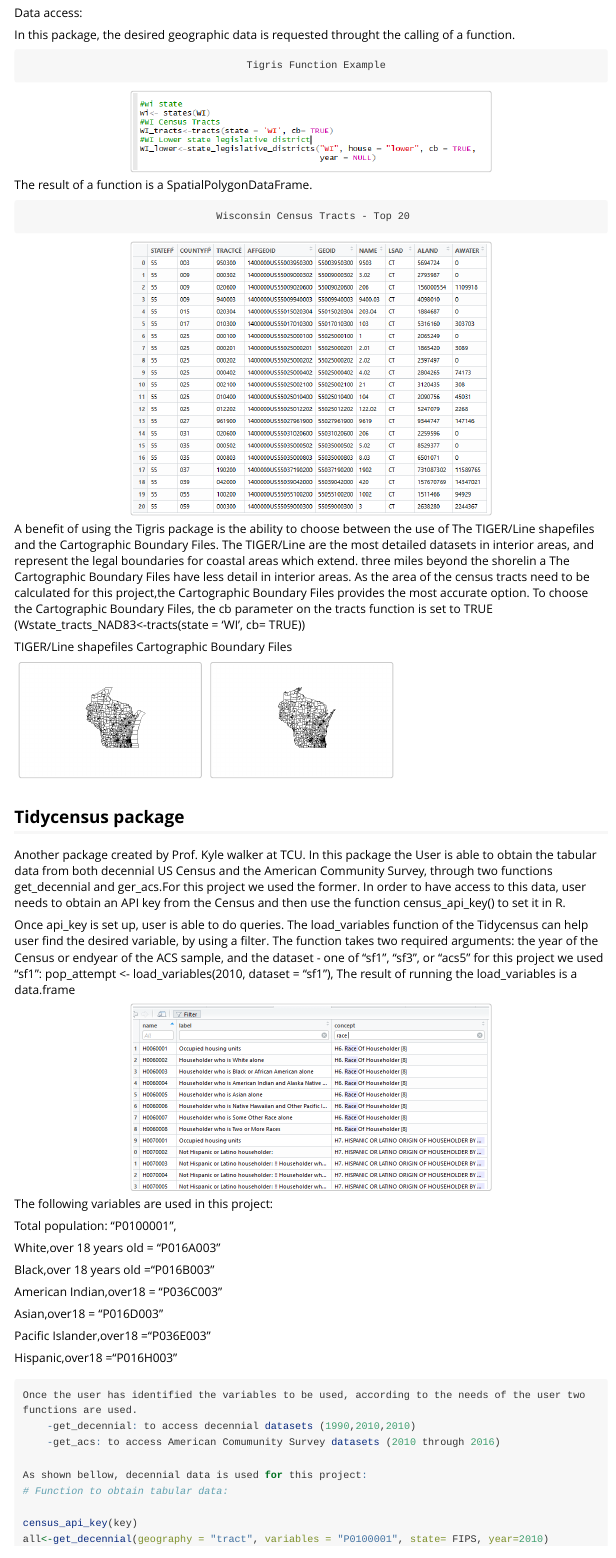
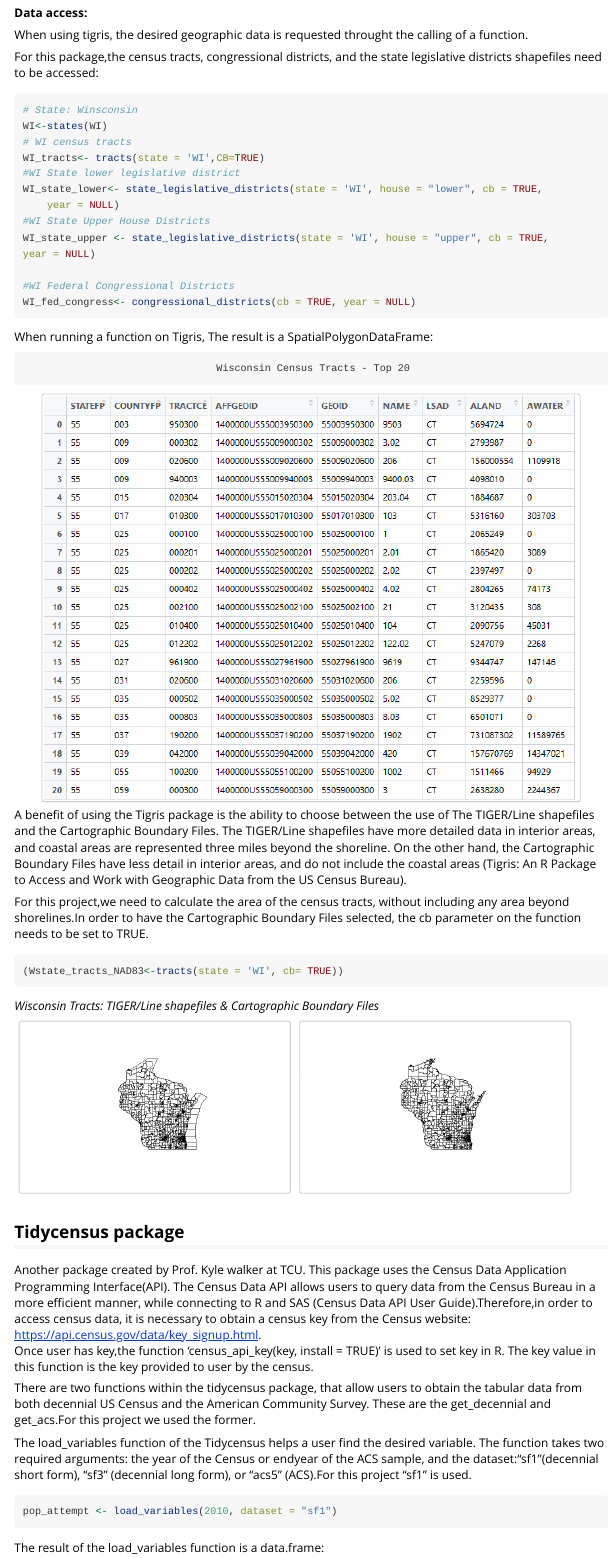
Before and after one commit to simcor06/gerrymanderdem, an R Markdown document (vignettes/Package_Report.Rmd): the page in a window 1100 px wide, from 1320 px down before the commit and from 1390 px down after it, so that both start at the same text. Rendered offline with R 4.5, knitr and Pandoc, with nearby package versions; long lines of code are wrapped.

Commit message:
Packages- Corrections

````diff
--- a/vignettes/Package_Report.Rmd
+++ b/vignettes/Package_Report.Rmd
@@ -43,31 +42,54 @@ For this package,the census tracs, congressional districts, and the state legisl
 
-Data access:
+**Data access:**
 
-In this package, the desired geographic data is requested throught the calling of a function.
+When using tigris, the desired geographic data is requested throught the calling of a function.
 
-                                         Tigris Function Example
-```{r fig.align='center', out.width= "60%", out.height= "30%"}
-include_graphics("fig/Example_functions_Tigris.png")
+For this package,the census tracts, congressional districts, and the state legislative districts shapefiles need to be accessed:
+
+```{r echo = TRUE, eval=FALSE}
+# State: Winsconsin
+WI<-states(WI)
+# WI census tracts
+WI_tracts<- tracts(state = 'WI',CB=TRUE)
+#WI State lower legislative district
+WI_state_lower<- state_legislative_districts(state = 'WI', house = "lower", cb = TRUE,
+    year = NULL)
+#WI State Upper House Districts
+WI_state_upper <- state_legislative_districts(state = 'WI', house = "upper", cb = TRUE,
+year = NULL)
+
+#WI Federal Congressional Districts
+WI_fed_congress<- congressional_districts(cb = TRUE, year = NULL)
+
 ```
-
-The result of a function is a SpatialPolygonDataFrame.
+When running a function on Tigris, The result is a SpatialPolygonDataFrame:
 
                                     Wisconsin Census Tracts - Top 20
-```{r fig.align='center', out.width= "60%", out.height= "30%"}
+```{r fig.align='center', out.width= "90%", out.height= "60%"}
 include_graphics("fig/WI_Census_tracts.png")
 ```
-A benefit of using the Tigris package is the ability to choose between the use of The TIGER/Line shapefiles and the Cartographic Boundary Files. The TIGER/Line are the most detailed datasets in interior areas, and represent the legal boundaries for coastal areas which extend.
-three miles beyond the shorelin a The Cartographic Boundary Files have less detail in interior areas. As the area of the census tracts need to be calculated for this project,the Cartographic Boundary Files provides the most accurate option. To choose the Cartographic Boundary Files, the cb parameter on the tracts function is set to TRUE (Wstate_tracts_NAD83<-tracts(state = 'WI', cb= TRUE))
+A benefit of using the Tigris package is the ability to choose between the use of The TIGER/Line shapefiles and the Cartographic Boundary Files. The TIGER/Line shapefiles have more detailed data in interior areas, and coastal areas are represented three miles beyond the shoreline. On the other hand, the Cartographic Boundary Files have less detail in interior areas, and do not include the coastal areas (Tigris: An R Package to Access and Work with Geographic Data from the US Census Bureau).
 
- TIGER/Line shapefiles Cartographic Boundary Files
-```{r out.width= "30%", out.height= "40%"}
+For this project,we need to calculate the area of the census tracts, without including any area beyond shorelines.In order to have the Cartographic Boundary Files selected, the cb parameter on the function needs to be set to TRUE.
+```{r echo = TRUE, eval=FALSE}
+(Wstate_tracts_NAD83<-tracts(state = 'WI', cb= TRUE))
+```
+ *Wisconsin Tracts: TIGER/Line shapefiles & Cartographic Boundary Files *
+```{r out.width= "45%", out.height= "80%"}
 include_graphics("fig/CB_none.png")
 include_graphics("fig/CB_True.png")
 
 ```
+
 ## Tidycensus package
 
-Another package created by Prof. Kyle walker at TCU. In this package the User is able to obtain the tabular data from both decennial US Census and the American Community Survey, through two functions  get_decennial and ger_acs.For this project we used the former. In order to have access to this data, user needs to obtain an API key from the Census  and then use the function census_api_key() to set it in R.
+Another package created by Prof. Kyle walker at TCU. This package uses the Census Data Application Programming Interface(API). The Census Data API allows users to query data from the Census Bureau in a more efficient manner, while connecting to R and SAS (Census Data API User Guide).Therefore,in order to access census data, it is necessary to obtain a census key from the Census website: [https://api.census.gov/data/key_signup.html](https://api.census.gov/data/key_signup.html).
+Once user has key,the function 'census_api_key(key, install = TRUE)' is used to set key in R. The key value in this function is the key provided to user by the census.
 
-Once api_key is set up, user is able to do queries. The load_variables function of the Tidycensus can help user find the desired variable, by using a filter. The function takes two required arguments: the year of the Census or endyear of the ACS sample, and the dataset - one of "sf1", "sf3", or "acs5" for this project we used "sf1": pop_attempt <- load_variables(2010, dataset = "sf1"), The result of running the load_variables is a data.frame
-```{r fig.align='center', out.width= "60%", out.height= "30%"}
+There are two functions within the tidycensus package, that allow users to obtain the tabular data from both decennial US Census and the American Community Survey. These are the get_decennial and get_acs.For this project we used the former.
+
+The load_variables function of the Tidycensus helps a user find the desired variable. The function takes two required arguments: the year of the Census or endyear of the ACS sample, and the dataset:"sf1"(decennial short form), "sf3" (decennial long form), or "acs5" (ACS).For this project "sf1" is used.
+```{r echo = TRUE, eval=FALSE}
+pop_attempt <- load_variables(2010, dataset = "sf1")
+```
+The result of the load_variables function is a data.frame:
@@ -76,2 +100 @@ include_graphics("fig/load_variables.png")
 
-The following variables are used in this project:
@@ -78,2 +108 @@ The following variables are used in this project:
 
-Total population: "P0100001",
@@ -80,26 +112,10 @@ Total population: "P0100001",
 
-White,over 18 years old = "P016A003"
-
-Black,over 18 years old ="P016B003"
-
-American Indian,over18 = "P036C003"
-
-Asian,over18 = "P016D003"
-
-Pacific Islander,over18 ="P036E003"
-
-Hispanic,over18 ="P016H003"
+For this project, Decennial data is used:
 
 ```{r echo = TRUE, eval=FALSE}
 
-Once the user has identified the variables to be used, according to the needs of the user two functions are used.
-    -get_decennial: to access decennial datasets (1990,2010,2010)
-    -get_acs: to access American Comumunity Survey datasets (2010 through 2016)
+  # Function to obtain tabular data:
 
-As shown bellow, decennial data is used for this project:
-# Function to obtain tabular data:
-
-census_api_key(key)
 all<-get_decennial(geography = "tract", variables = "P0100001", state= FIPS, year=2010)
 White_over18<-get_decennial(geography = "tract", variables ="P016A003",state = FIPS, year = 2010)
 Black_over18<-get_decennial(geography = "tract", variables ="P016B003",state = FIPS, year = 2010)
````
Also changed, not shown: vignettes/Package_Report.Rmd (29 more changed lines).
